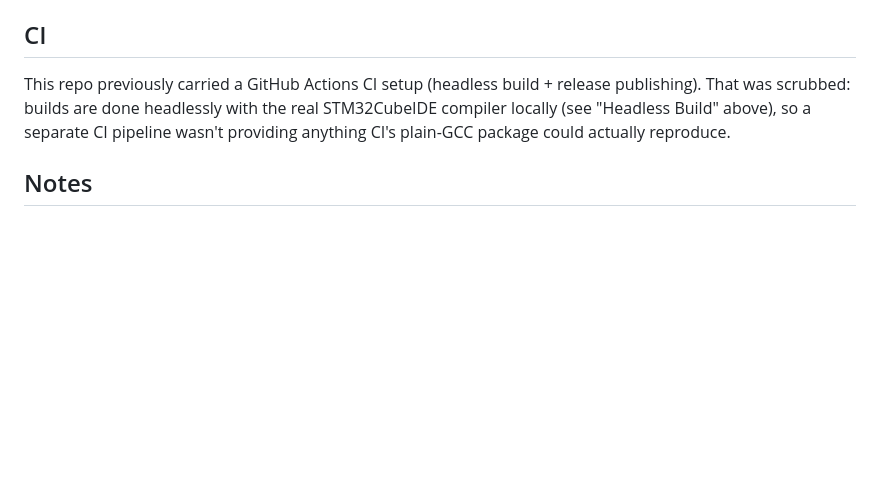
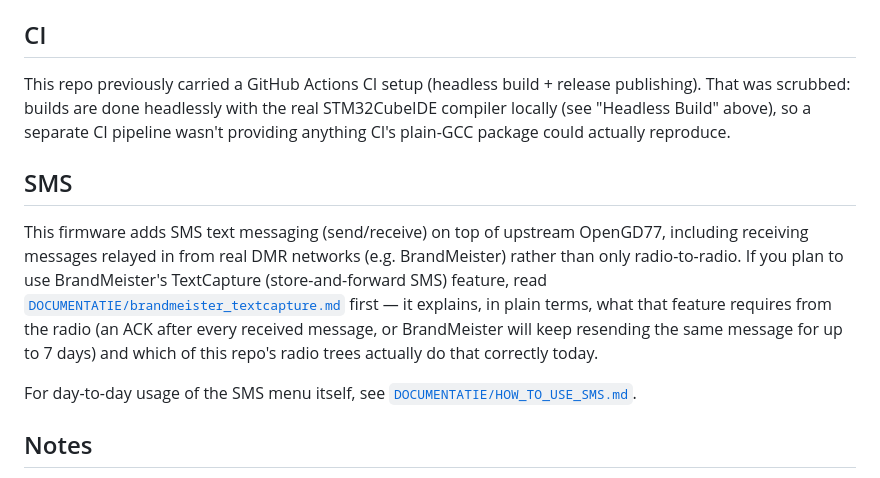
Before and after one commit to pyopower/opengd77-sms, a Markdown page: README.md, the part around the change. Drawn GitHub-style; blank space fills up the shorter version.

```diff
--- a/README.md
+++ b/README.md
@@ -173,6 +173,21 @@ real STM32CubeIDE compiler locally (see "Headless Build" above), so a
 separate CI pipeline wasn't providing anything CI's plain-GCC package could
 actually reproduce.
 
+## SMS
+
+This firmware adds SMS text messaging (send/receive) on top of upstream
+OpenGD77, including receiving messages relayed in from real DMR networks
+(e.g. BrandMeister) rather than only radio-to-radio. If you plan to use
+BrandMeister's TextCapture (store-and-forward SMS) feature, read
+[`DOCUMENTATIE/brandmeister_textcapture.md`](DOCUMENTATIE/brandmeister_textcapture.md)
+first — it explains, in plain terms, what that feature requires from the
+radio (an ACK after every received message, or BrandMeister will keep
+resending the same message for up to 7 days) and which of this repo's radio
+trees actually do that correctly today.
+
+For day-to-day usage of the SMS menu itself, see
+[`DOCUMENTATIE/HOW_TO_USE_SMS.md`](DOCUMENTATIE/HOW_TO_USE_SMS.md).
+
 ## Notes
 
 - This repo contains older documentation in `DOCUMENTATIE/BUILD.md`, but that describes a different toolchain and is not authoritative for this STM32CubeIDE workspace.
```
Also changed, not shown: DOCUMENTATIE/brandmeister_textcapture.md (added, +61 -0 lines), DOCUMENTATIE/readmesms.md (+7 -0 lines).
